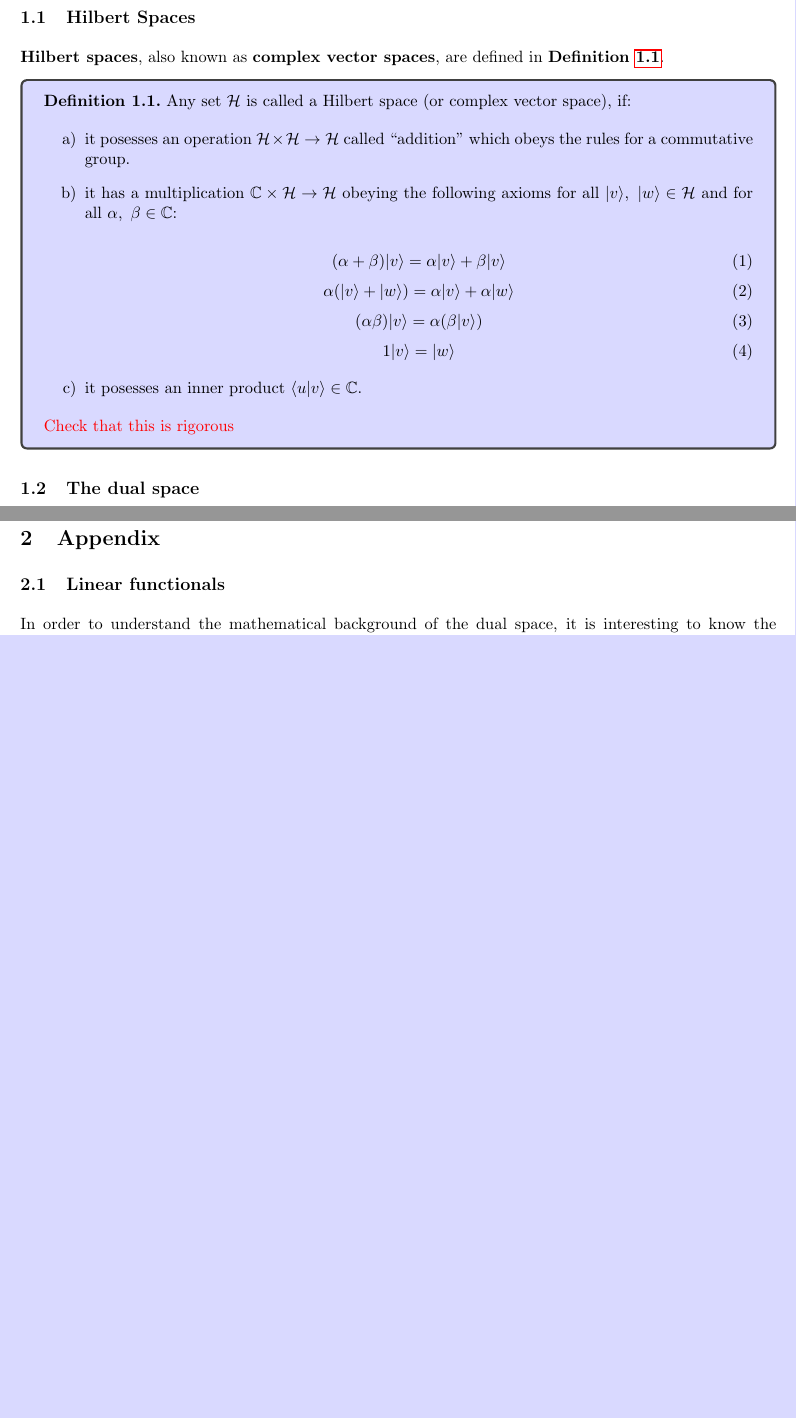
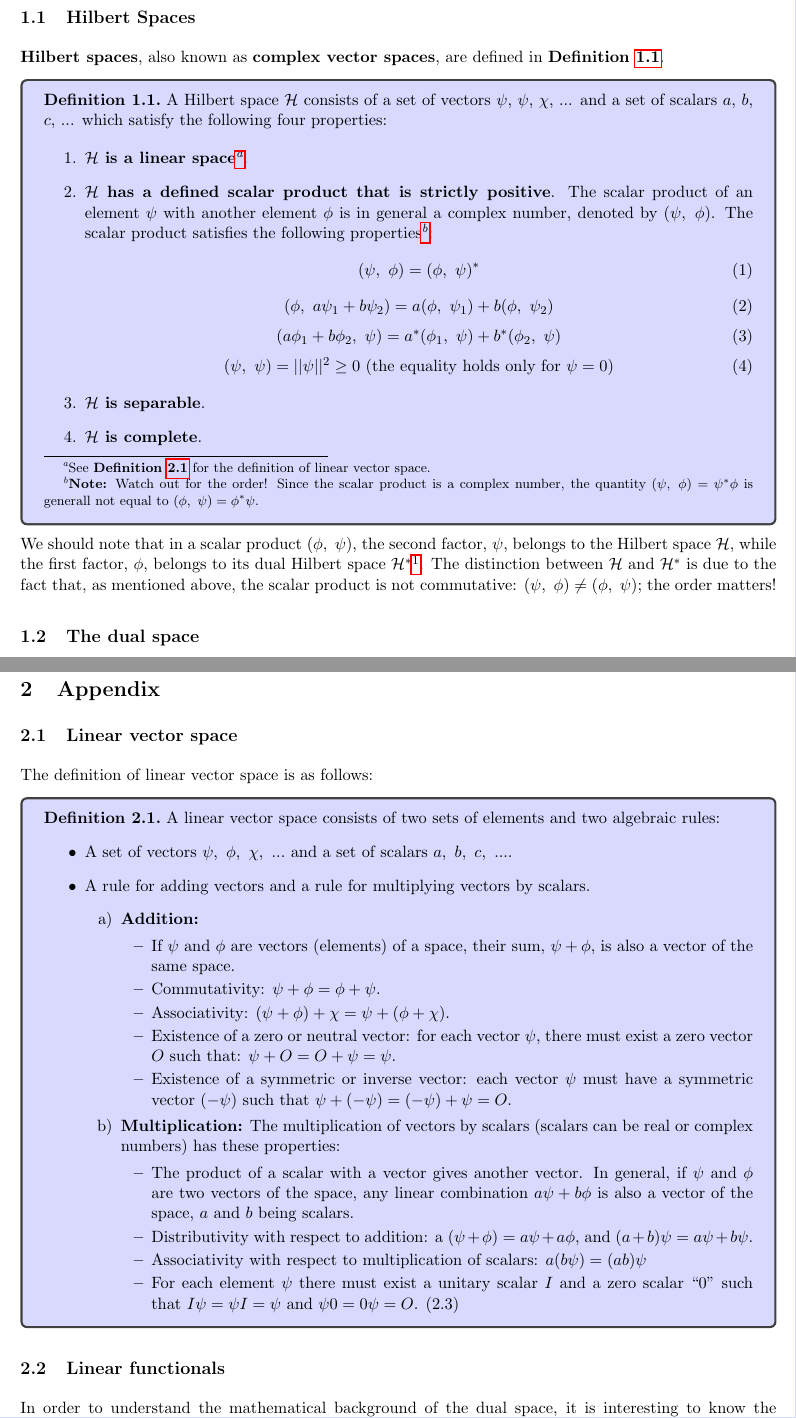
Before and after one commit to bfrangi/advanced-quantum-mechanics-notes, a LaTeX document (main.tex, which reads Theory/1 - Mathematical Tools and Postulates of Quantum Mechanics.tex, Theory/Appendix.tex): two parts of pages 3 and 10 of 11, joined at a grey line, cut so that both start at the same text, the shorter picture padded with empty space. Compiled offline with pdfLaTeX.

Commit message:
More rigorous Hilbert space definition

```diff
--- a/Theory/1 - Mathematical Tools and Postulates of Quantum Mechanics.tex
+++ b/Theory/1 - Mathematical Tools and Postulates of Quantum Mechanics.tex
@@ -5,28 +5,29 @@
 \textbf{Hilbert spaces}, also known as \textbf{complex vector spaces}, are defined in \textbf{Definition \ref{hilbert_spaces}}.
 
 \begin{definition} \label{hilbert_spaces}
-    Any set $\Hbt$ is called a Hilbert space (or complex vector space), if:
+    A Hilbert space $\Hbt$ consists of a set of vectors $\psi$, $\psi$, $\chi$, ... and a set of scalars $a$, $b$, $c$, ... which satisfy the following four properties:
 
     \begin{enumerate}
-        \item[a)] it posesses an operation $\Hbt \times \Hbt \to \Hbt$ called ``addition'' which obeys the rules for a commutative group.
-        \item[b)] it has a multiplication $\C \times \Hbt \to \Hbt$ obeying the following axioms for all $\ket{v}, \ \ket{w} \in \Hbt$ and for all $\alpha, \ \beta \in \C$:
-
+        \item \textbf{$\Hbt$ is a linear space}\footnote{See \textbf{Definition \ref{linear_vector_space}} for the definition of linear vector space.}.
+        \item \textbf{$\Hbt$ has a defined scalar product that is strictly positive}. The scalar product of an element $\psi$ with another element $\phi$ is in general a complex number, denoted by $(\psi,\ \phi)$. The scalar product satisfies the following properties\footnote{\textbf{Note:} Watch out for the order! Since the scalar product is a complex number, the quantity $(\psi,\ \phi) = \psi^*\phi$ is generall not equal to $(\phi,\ \psi) = \phi^*\psi$.}:
         \begin{equation}
-            (\alpha + \beta) \ket{v} = \alpha \ket{v} + \beta \ket{v}
+            (\psi,\ \phi) = (\phi,\ \psi)^*
         \end{equation}
         \begin{equation}
-            \alpha(\ket{v} + \ket{w}) = \alpha\ket{v} + \alpha\ket{w}
+            (\phi,\ a\psi_1 + b\psi_2) = a(\phi,\ \psi_1) + b(\phi,\ \psi_2)
         \end{equation}
         \begin{equation}
-            (\alpha\beta)\ket{v} = \alpha (\beta\ket{v})
+            (a\phi_1 + b\phi_2,\ \psi) = a^*(\phi_1,\ \psi) + b^*(\phi_2,\ \psi)
         \end{equation}
         \begin{equation}
-            1 \ket{v} = \ket{w}
+            (\psi,\ \psi) = ||\psi||^2 \geq 0 \text{ (the equality holds only for } \psi = 0\text{)}
         \end{equation}
-        \item[c)] it posesses an inner product $\braket{u}{v}\in\C$.
+        \item \textbf{$\Hbt$ is separable}.
+        \item \textbf{$\Hbt$ is complete}.
     \end{enumerate}
-    {\color{red}Check that this is rigorous}
 \end{definition}
+
+We should note that in a scalar product $(\phi, \ \psi)$, the second factor, $\psi$, belongs to the Hilbert space $\Hbt$, while the first factor, $\phi$, belongs to its dual Hilbert space $\Hbt^*$\footnote{More on the dual space in the next section.}. The distinction between $\Hbt$ and $\Hbt^*$ is due to the fact that, as mentioned above, the scalar product is not commutative: $(\psi, \ \phi) \neq (\phi, \ \psi)$; the order matters!
 
 \subsection{The dual space} \label{dualspace}
 
--- a/Theory/Appendix.tex
+++ b/Theory/Appendix.tex
@@ -1,4 +1,34 @@
 \section{Appendix}
+
+\subsection{Linear vector space}
+
+The definition of linear vector space is as follows:
+
+\begin{definition} \label{linear_vector_space}
+    A linear vector space consists of two sets of elements and two algebraic rules:
+    \begin{itemize}
+        \item A set of vectors $\psi, \ \phi, \ \chi, \ ...$ and a set of scalars $a, \ b, \ c, \ ...$.
+        \item A rule for adding vectors and a rule for multiplying vectors by scalars.
+        \begin{enumerate}
+            \item[a)] \textbf{Addition:}
+            \begin{itemize}
+                \item If $\psi$ and $\phi$ are vectors (elements) of a space, their sum, $\psi + \phi$, is also a vector of the same space.
+                \item Commutativity: $\psi + \phi = \phi + \psi$.
+                \item Associativity: $(\psi + \phi) + \chi = \psi + (\phi + \chi)$.
+                \item Existence of a zero or neutral vector: for each vector $\psi$, there must exist a zero vector $O$ such that: $\psi + O = O + \psi = \psi$.
+                \item Existence of a symmetric or inverse vector: each vector $\psi$ must have a symmetric vector $(-\psi)$ such that $\psi + (-\psi) = (-\psi) + \psi = O$.
+            \end{itemize}
+            \item[b)] \textbf{Multiplication:} The multiplication of vectors by scalars (scalars can be real or complex numbers) has these properties:
+            \begin{itemize}
+                \item The product of a scalar with a vector gives another vector. In general, if $\psi$ and $\phi$ are two vectors of the space, any linear combination $a\psi + b\phi$ is also a vector of the space, $a$ and $b$ being scalars.
+                \item Distributivity with respect to addition: a $(\psi + \phi) = a \psi + a \phi$, and $(a + b)\psi = a\psi + b\psi$.
+                \item Associativity with respect to multiplication of scalars: $a (b \psi) = (ab)\psi$
+                \item For each element $\psi$ there must exist a unitary scalar $I$ and a zero scalar ``$0$" such that $I\psi = \psi I = \psi$ and $\psi 0 = 0\psi = O$.
+                (2.3)
+            \end{itemize}
+        \end{enumerate}
+    \end{itemize}
+\end{definition}
 
 \subsection{Linear functionals} \label{linfunct}
 
```
Also changed, not shown: main.pdf, Theory/1 - Mathematical Tools and Postulates of Quantum Mechanics.tex (4 more changed lines).
